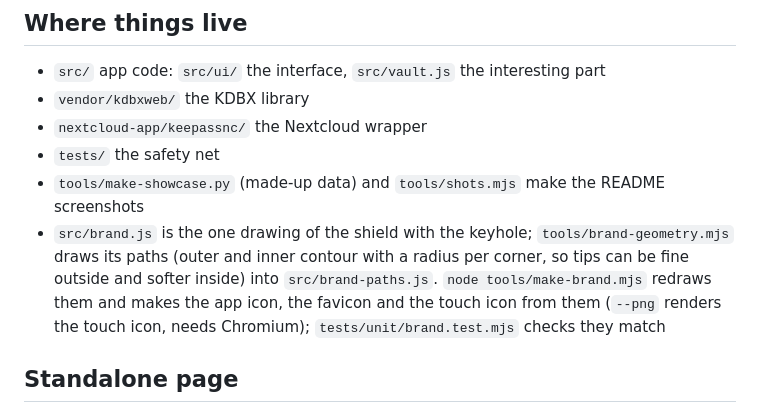
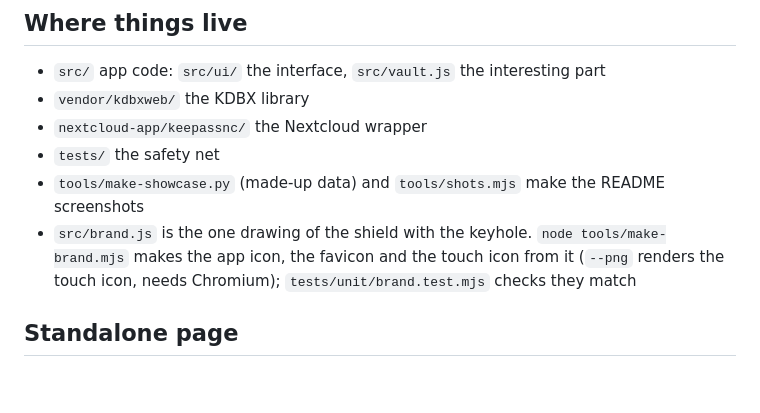
Before and after one commit to StudioCuda/KeePassNC, a Markdown page: CONTRIBUTING.md, the part around the change. GitHub-like rendering; blank space fills up the shorter version.

```diff
--- a/CONTRIBUTING.md
+++ b/CONTRIBUTING.md
@@ -41,7 +41,7 @@ eventually. When a new Nextcloud version joins the CI matrix, raise `max-version
 - `nextcloud-app/keepassnc/` the Nextcloud wrapper
 - `tests/` the safety net
 - `tools/make-showcase.py` (made-up data) and `tools/shots.mjs` make the README screenshots
-- `src/brand.js` is the one drawing of the shield with the keyhole; `tools/brand-geometry.mjs` draws its paths (outer and inner contour with a radius per corner, so tips can be fine outside and softer inside) into `src/brand-paths.js`. `node tools/make-brand.mjs` redraws them and makes the app icon, the favicon and the touch icon from them (`--png` renders the touch icon, needs Chromium); `tests/unit/brand.test.mjs` checks they match
+- `src/brand.js` is the one drawing of the shield with the keyhole. `node tools/make-brand.mjs` makes the app icon, the favicon and the touch icon from it (`--png` renders the touch icon, needs Chromium); `tests/unit/brand.test.mjs` checks they match
 
 ## Standalone page
 
```
Also changed, not shown: nextcloud-app/keepassnc/CHANGELOG.md (+1 -1 lines).
